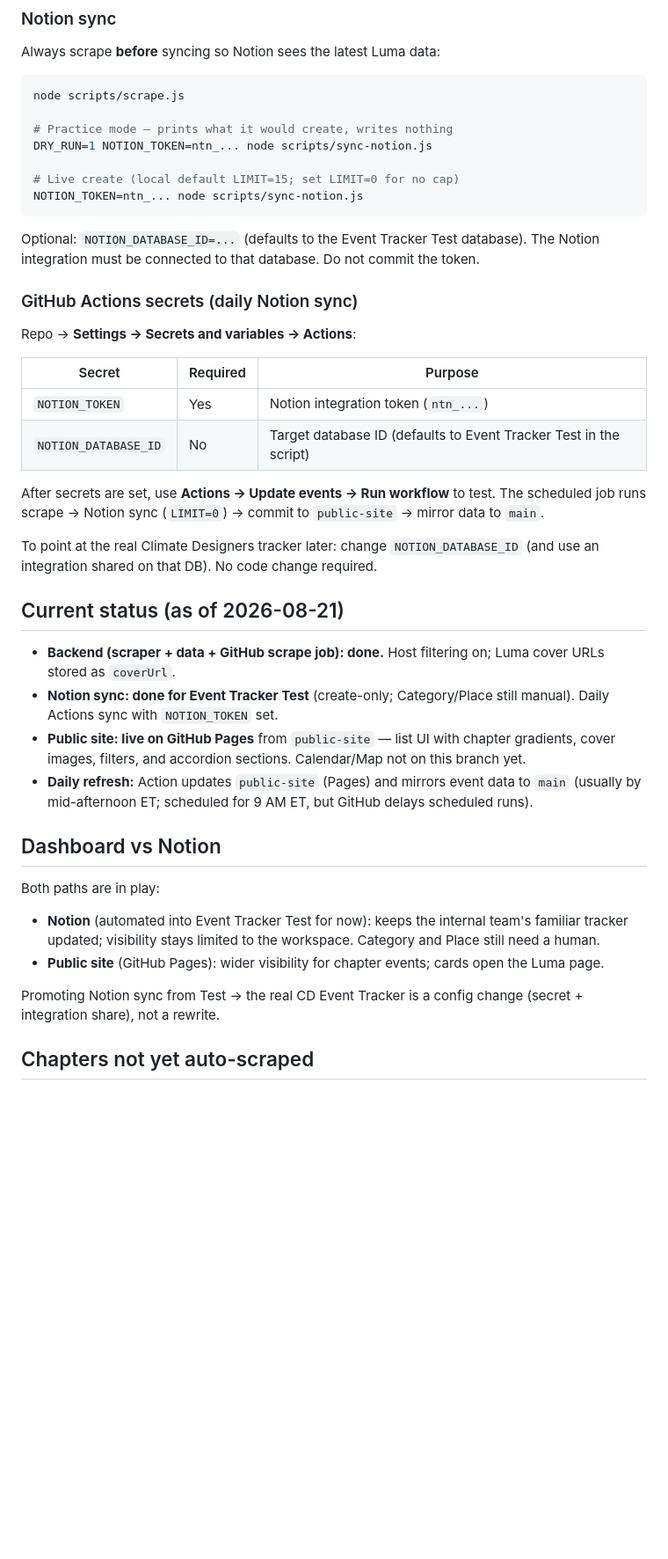
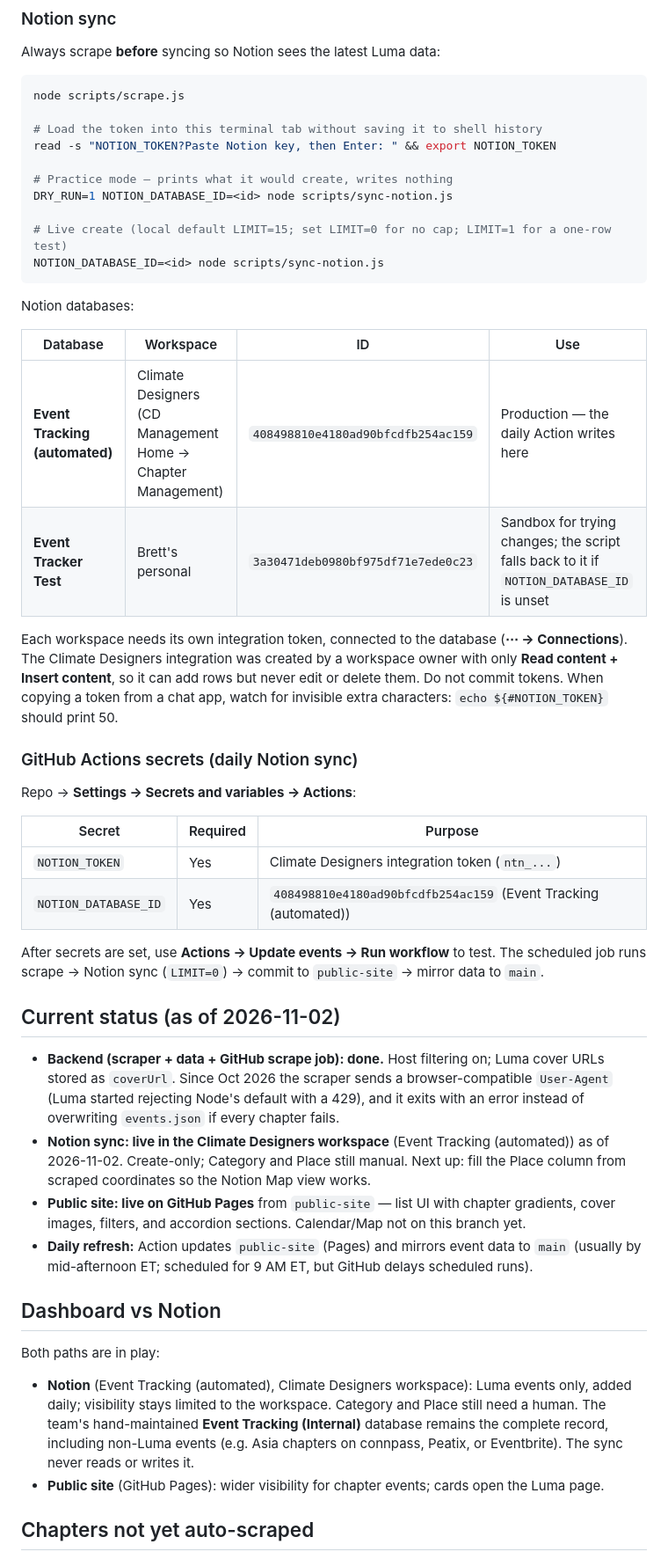
Before and after one commit to Boffdub/climate-designers-event-tracker, a Markdown page: README.md, the part around one of its changes. Shown at 88% size. Drawn GitHub-style; blank space fills up the shorter version.

````diff
--- a/README.md
+++ b/README.md
@@ -50,14 +50,24 @@ Always scrape **before** syncing so Notion sees the latest Luma data:
 ```bash
 node scripts/scrape.js
 
+# Load the token into this terminal tab without saving it to shell history
+read -s "NOTION_TOKEN?Paste Notion key, then Enter: " && export NOTION_TOKEN
+
 # Practice mode — prints what it would create, writes nothing
-DRY_RUN=1 NOTION_TOKEN=ntn_... node scripts/sync-notion.js
+DRY_RUN=1 NOTION_DATABASE_ID=<id> node scripts/sync-notion.js
 
-# Live create (local default LIMIT=15; set LIMIT=0 for no cap)
-NOTION_TOKEN=ntn_... node scripts/sync-notion.js
+# Live create (local default LIMIT=15; set LIMIT=0 for no cap; LIMIT=1 for a one-row test)
+NOTION_DATABASE_ID=<id> node scripts/sync-notion.js
 ```
 
-Optional: `NOTION_DATABASE_ID=...` (defaults to the Event Tracker Test database). The Notion integration must be connected to that database. Do not commit the token.
+Notion databases:
+
+| Database | Workspace | ID | Use |
+|---|---|---|---|
+| **Event Tracking (automated)** | Climate Designers (CD Management Home → Chapter Management) | `408498810e4180ad90bfcdfb254ac159` | Production — the daily Action writes here |
+| **Event Tracker Test** | Brett's personal | `3a30471deb0980bf975df71e7ede0c23` | Sandbox for trying changes; the script falls back to it if `NOTION_DATABASE_ID` is unset |
+
+Each workspace needs its own integration token, connected to the database (**⋯ → Connections**). The Climate Designers integration was created by a workspace owner with only **Read content + Insert content**, so it can add rows but never edit or delete them. Do not commit tokens. When copying a token from a chat app, watch for invisible extra characters: `echo ${#NOTION_TOKEN}` should print 50.
 
 ### GitHub Actions secrets (daily Notion sync)
 
@@ -65,17 +75,15 @@ Repo → **Settings → Secrets and variables → Actions**:
 
 | Secret | Required | Purpose |
 |---|---|---|
-| `NOTION_TOKEN` | Yes | Notion integration token (`ntn_...`) |
-| `NOTION_DATABASE_ID` | No | Target database ID (defaults to Event Tracker Test in the script) |
+| `NOTION_TOKEN` | Yes | Climate Designers integration token (`ntn_...`) |
+| `NOTION_DATABASE_ID` | Yes | `408498810e4180ad90bfcdfb254ac159` (Event Tracking (automated)) |
 
 After secrets are set, use **Actions → Update events → Run workflow** to test. The scheduled job runs scrape → Notion sync (`LIMIT=0`) → commit to `public-site` → mirror data to `main`.
 
-To point at the real Climate Designers tracker later: change `NOTION_DATABASE_ID` (and use an integration shared on that DB). No code change required.
+## Current status (as of 2026-11-02)
 
-## Current status (as of 2026-08-21)
-
-- **Backend (scraper + data + GitHub scrape job): done.** Host filtering on; Luma cover URLs stored as `coverUrl`.
-- **Notion sync: done for Event Tracker Test** (create-only; Category/Place still manual). Daily Actions sync with `NOTION_TOKEN` set.
+- **Backend (scraper + data + GitHub scrape job): done.** Host filtering on; Luma cover URLs stored as `coverUrl`. Since Oct 2026 the scraper sends a browser-compatible `User-Agent` (Luma started rejecting Node's default with a 429), and it exits with an error instead of overwriting `events.json` if every chapter fails.
+- **Notion sync: live in the Climate Designers workspace** (Event Tracking (automated)) as of 2026-11-02. Create-only; Category and Place still manual. Next up: fill the Place column from scraped coordinates so the Notion Map view works.
 - **Public site: live on GitHub Pages** from `public-site` — list UI with chapter gradients, cover images, filters, and accordion sections. Calendar/Map not on this branch yet.
 - **Daily refresh:** Action updates `public-site` (Pages) and mirrors event data to `main` (usually by mid-afternoon ET; scheduled for 9 AM ET, but GitHub delays scheduled runs).
 
@@ -83,10 +91,8 @@ To point at the real Climate Designers tracker later: change `NOTION_DATABASE_ID
 
 Both paths are in play:
 
-- **Notion** (automated into Event Tracker Test for now): keeps the internal team's familiar tracker updated; visibility stays limited to the workspace. Category and Place still need a human.
+- **Notion** (Event Tracking (automated), Climate Designers workspace): Luma events only, added daily; visibility stays limited to the workspace. Category and Place still need a human. The team's hand-maintained **Event Tracking (Internal)** database remains the complete record, including non-Luma events (e.g. Asia chapters on connpass, Peatix, or Eventbrite). The sync never reads or writes it.
 - **Public site** (GitHub Pages): wider visibility for chapter events; cards open the Luma page.
-
-Promoting Notion sync from Test → the real CD Event Tracker is a config change (secret + integration share), not a rewrite.
 
 ## Chapters not yet auto-scraped
 
````
Also changed, not shown: other parts of README.md (+1 -1 lines), CLAUDE.md (added, +64 -0 lines).
